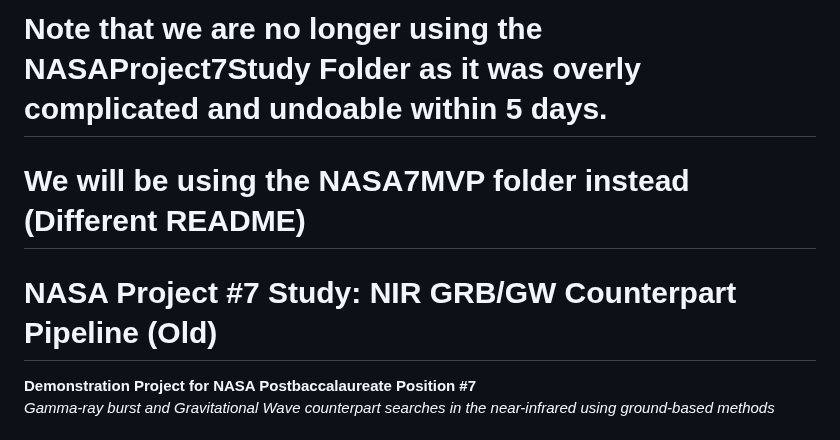
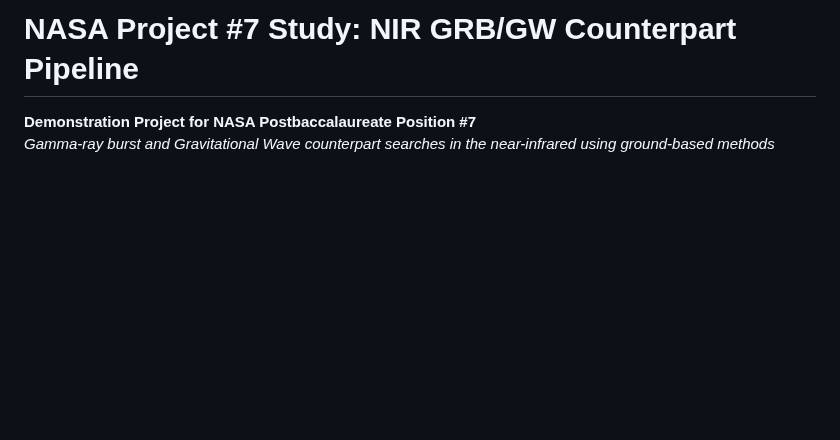
Before and after one commit to DSeahYS/NASAProject7Study, a Markdown page: README.md, the part around the change. Drawn GitHub-style; blank space fills up the shorter version.

```diff
--- a/README.md
+++ b/README.md
@@ -1,7 +1,4 @@
-# Note that we are no longer using the NASAProject7Study Folder as it was overly complicated and undoable within 5 days.
-# We will be using the NASA7MVP folder instead (Different README)
-
-# NASA Project #7 Study: NIR GRB/GW Counterpart Pipeline (Old)
+# NASA Project #7 Study: NIR GRB/GW Counterpart Pipeline
 
 **Demonstration Project for NASA Postbaccalaureate Position #7**
 *Gamma-ray burst and Gravitational Wave counterpart searches in the near-infrared using ground-based methods*
```
